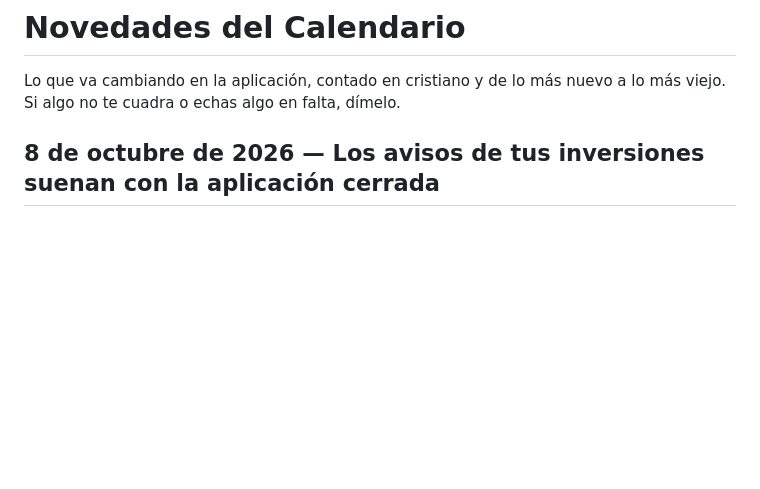
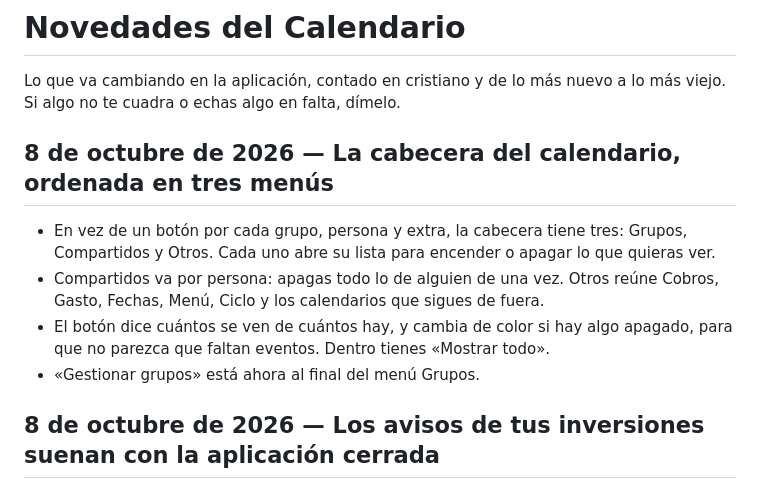
Before and after one commit to cactusito31/calendario-changelog, a Markdown page: CHANGELOG.md, the part around the change. Drawn GitHub-style; blank space fills up the shorter version.

Commit message:
Novedades hasta el 8 de octubre de 2026

```diff
--- a/CHANGELOG.md
+++ b/CHANGELOG.md
@@ -1,6 +1,13 @@
 # Novedades del Calendario
 
 Lo que va cambiando en la aplicación, contado en cristiano y de lo más nuevo a lo más viejo. Si algo no te cuadra o echas algo en falta, dímelo.
+
+## 8 de octubre de 2026 — La cabecera del calendario, ordenada en tres menús
+
+- En vez de un botón por cada grupo, persona y extra, la cabecera tiene tres: Grupos, Compartidos y Otros. Cada uno abre su lista para encender o apagar lo que quieras ver.
+- Compartidos va por persona: apagas todo lo de alguien de una vez. Otros reúne Cobros, Gasto, Fechas, Menú, Ciclo y los calendarios que sigues de fuera.
+- El botón dice cuántos se ven de cuántos hay, y cambia de color si hay algo apagado, para que no parezca que faltan eventos. Dentro tienes «Mostrar todo».
+- «Gestionar grupos» está ahora al final del menú Grupos.
 
 ## 8 de octubre de 2026 — Los avisos de tus inversiones suenan con la aplicación cerrada
 
```
